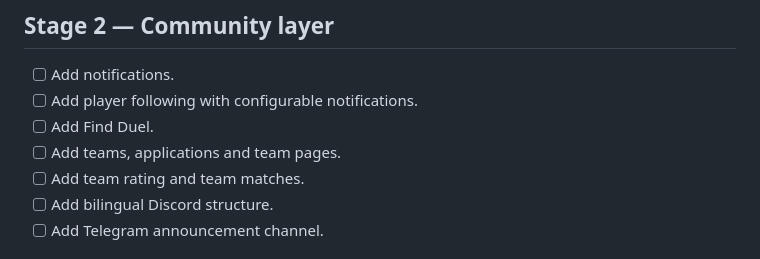
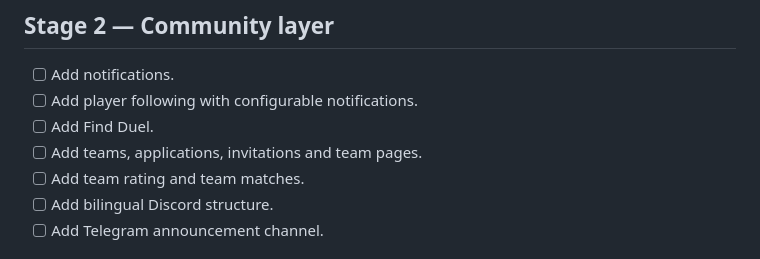
Before and after one commit to ameblablabla/cpvp-pro, a Markdown page: docs/product/ROADMAP.md, the part around the change. Drawn GitHub-style.

Commit message:
Restore team invitations in roadmap

```diff
--- a/docs/product/ROADMAP.md
+++ b/docs/product/ROADMAP.md
@@ -38,7 +38,7 @@ The first public product version should focus on learning before TierList launch
 - [ ] Add notifications.
 - [ ] Add player following with configurable notifications.
 - [ ] Add Find Duel.
-- [ ] Add teams, applications and team pages.
+- [ ] Add teams, applications, invitations and team pages.
 - [ ] Add team rating and team matches.
 - [ ] Add bilingual Discord structure.
 - [ ] Add Telegram announcement channel.
```
